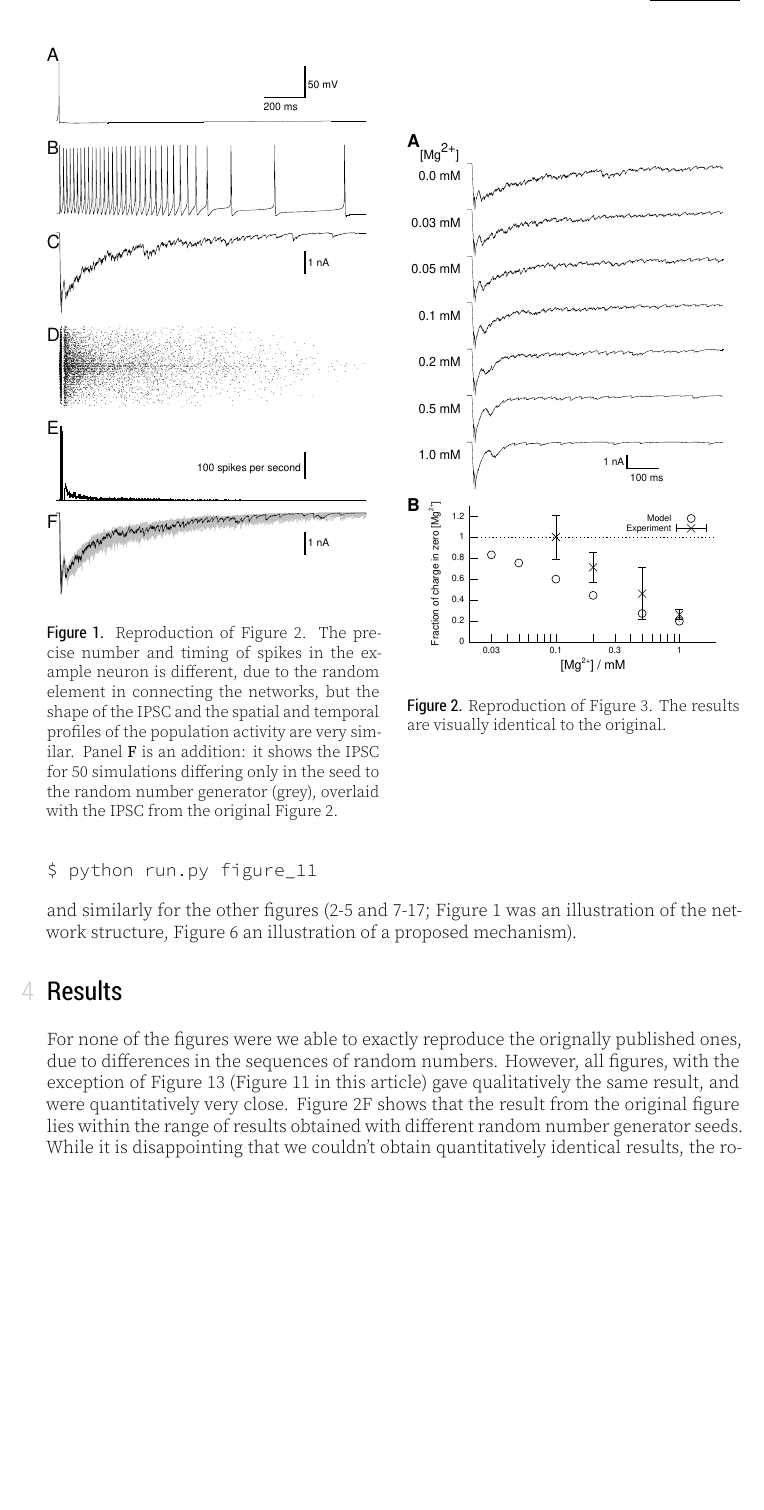
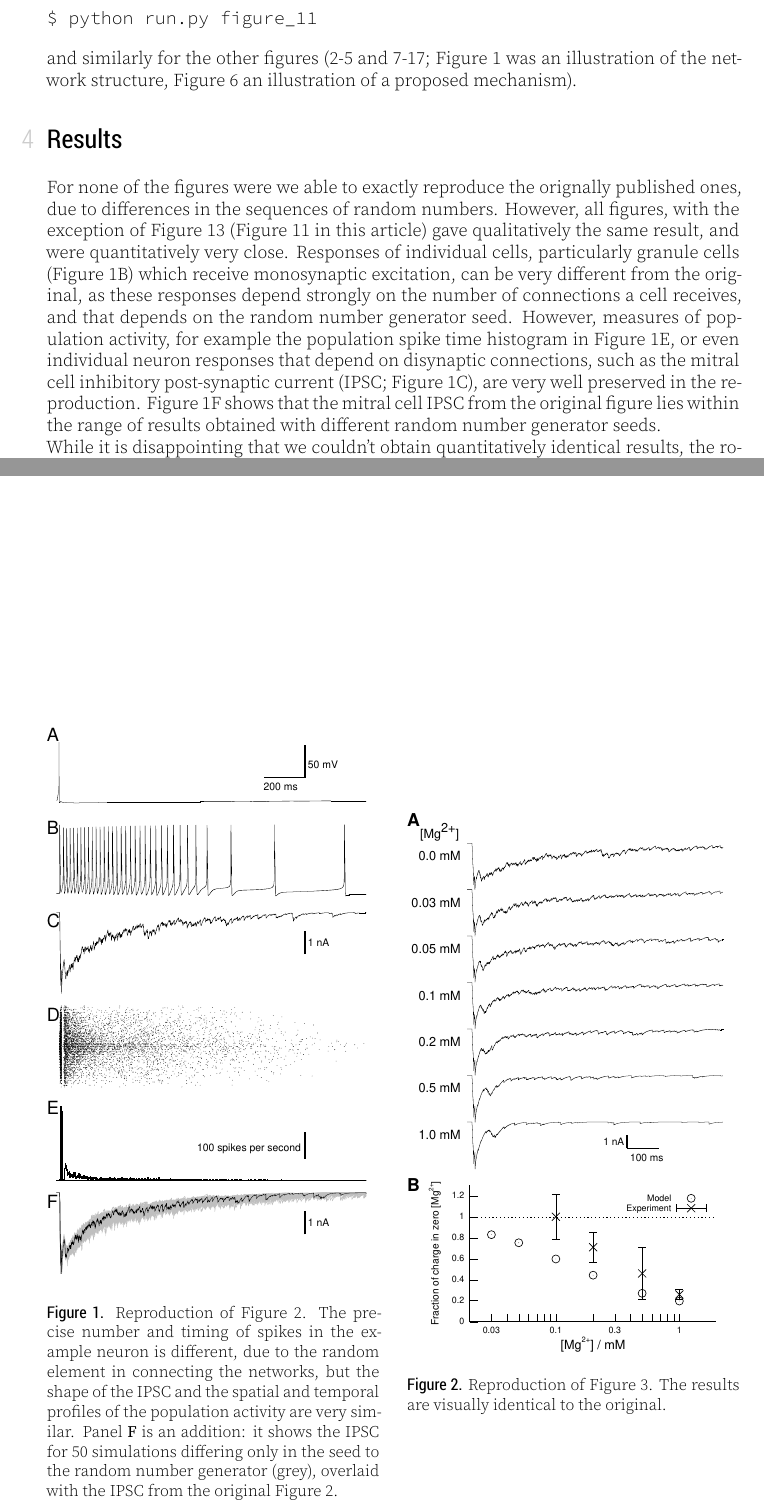
Before and after one commit to apdavison/bulbnet-reproduction, a LaTeX document (reproducibility_challenge_2020/article.tex, which reads reproducibility_challenge_2020/content.tex): part of page 5 of 11 before the commit and two parts of pages 5 and 6 of 12 after it, the two joined at a grey line, cut so that both start at the same text, the shorter picture padded with empty space. The pictures show the PDF file reproducibility_challenge_2020/article.pdf that the author committed with the source.

Commit message:
Added more explanation of result variability, as requested by reviewer @rougier

```diff
--- a/reproducibility_challenge_2020/content.tex
+++ b/reproducibility_challenge_2020/content.tex
@@ -183,13 +183,13 @@ The hand-written Postscript figures have been turned into Jinja templates, which
 All of the code for the reproduction is available at \url{\codeURL} under an MIT Licence.
 \end{sloppypar}
 
-To reproduce Figure 11, say, on the command line run:
+To reproduce Figure~11, say, on the command line run:
 
 \begin{verbatim}
 $ python run.py figure_11
 \end{verbatim}
 
-and similarly for the other figures (2-5 and 7-17; Figure 1 was an illustration of the network structure, Figure 6 an illustration of a proposed mechanism).
+and similarly for the other figures (2-5 and 7-17; Figure~1 was an illustration of the network structure, Figure~6 an illustration of a proposed mechanism).
 
 
 \section{Results}
@@ -198,8 +198,13 @@ and similarly for the other figures (2-5 and 7-17; Figure 1 was an illustration
 
 For none of the figures were we able to exactly reproduce the orignally published ones, due to differences in the sequences of random numbers.
 %\note{go more into this. We set seeds, I think, but in how many places are RNs used, and are they all governed by the seed. Could try to install older version of NEURON, see if that helps}.
-However, all figures, with the exception of Figure 13 (Figure 11 in this article) gave qualitatively the same result, and were quantitatively very close.
-Figure 2F shows that the result from the original figure lies within the range of results obtained with different random number generator seeds.
+However, all figures, with the exception of Figure~13 (Figure~\ref{fig:13} in this article) gave qualitatively the same result, and were quantitatively very close.
+Responses of individual cells, particularly granule cells (Figure~\ref{fig:2}B) which receive monosynaptic excitation, can be very different from the original,
+as these responses depend strongly on the number of connections a cell receives, and that depends on the random number generator seed.
+However, measures of population activity, for example the population spike time histogram in Figure~\ref{fig:2}E,
+or even individual neuron responses that depend on disynaptic connections, such as the mitral cell inhibitory post-synaptic current (IPSC; Figure~\ref{fig:2}C), are very well preserved in the reproduction.
+Figure~\ref{fig:2}F shows that the mitral cell IPSC from the original figure lies within the range of results obtained with different random number generator seeds.
+
 While it is disappointing that we couldn't obtain quantitatively identical results,
 the robustness of the scientific conclusions to differences in random number sequences is a very positive property of the model.
 
@@ -211,7 +216,7 @@ the robustness of the scientific conclusions to differences in random number seq
                  due to the random element in connecting the networks,
                  but the shape of the IPSC and the spatial and temporal profiles of the population activity are very similar.
                  Panel \textbf{F} is an addition: it shows the IPSC for 50 simulations differing only in the seed to the
-                 random number generator (grey), overlaid with the IPSC from the original Figure 2.}
+                 random number generator (grey), overlaid with the IPSC from the original Figure 2.}\label{fig:2}
     \end{minipage}\hfill
     \begin{minipage}{0.48\textwidth}
         \smtincludegraphics[width=0.96\textwidth]{20200727-150157?ddi_mg.pdf}
@@ -284,7 +289,7 @@ the robustness of the scientific conclusions to differences in random number seq
         \smtincludegraphics[width=0.96\textwidth]{20200727-174014?odour_g2m_synch.pdf}
         \caption{Reproduction of Figure 13. This is perhaps the only significant failure to reproduce. The `U'-shaped response
                  in the original figure is missing, and the variability of the responses is lower.
-                 Lack of time precluded a more careful examination of the sources of these differences.}
+                 Lack of time precluded a more careful examination of the sources of these differences.}\label{fig:13}
     \end{minipage}
 \end{figure}
 
```
Also changed, not shown: reproducibility_challenge_2020/article.pdf.
